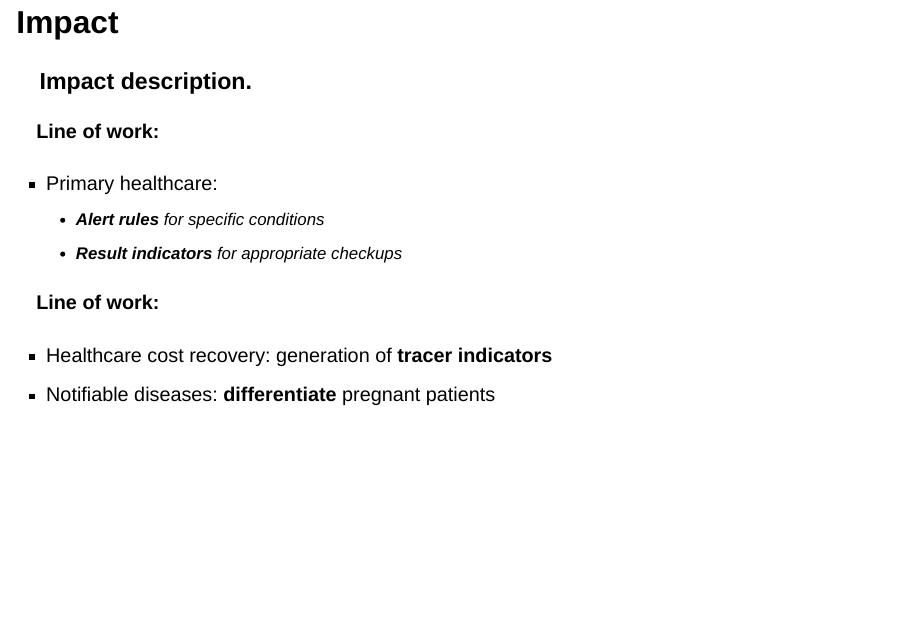
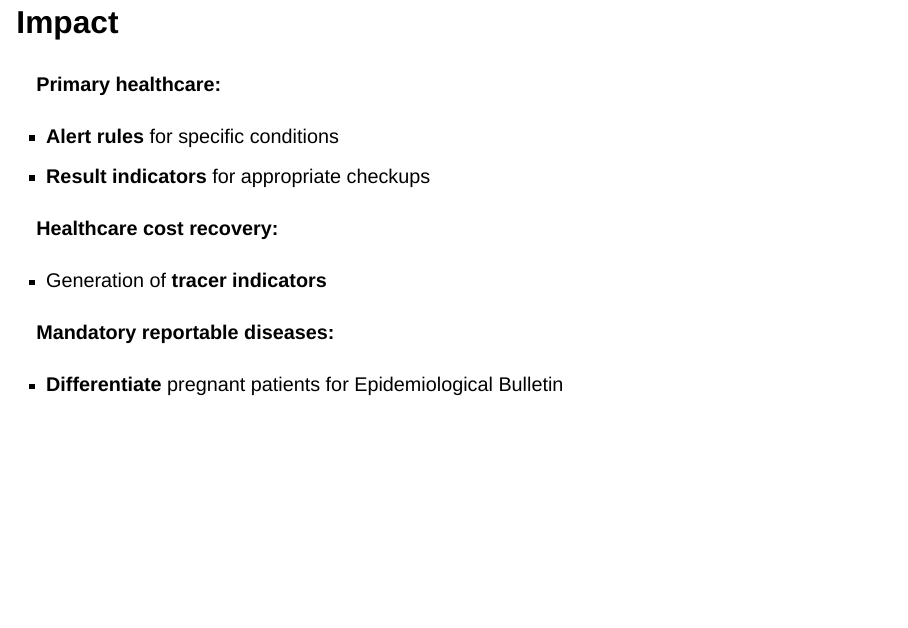
Before and after one commit to mcnanton/GASP_pregnancy_detection_2025, a Quarto document (index.qmd): page 11 of 12. Rendered offline with R 4.5, knitr and Pandoc in place of Quarto, with nearby package versions; drawn as Slidy slides in place of the format the file asks for.

Commit message:
Cambios menores en headers

```diff
--- a/index.qmd
+++ b/index.qmd
@@ -106,17 +106,17 @@ is an internal R package developed by our team to facilitate access to local dat
 
 ## Impact
 
-### Impact description.
+#### Primary healthcare:
 
-#### Line of work:
+- **Alert rules** for specific conditions
+- **Result indicators** for appropriate checkups
 
-- Primary healthcare:
-  - **Alert rules** for specific conditions
-  - **Result indicators** for appropriate checkups
+#### Healthcare cost recovery:
 
-#### Line of work:
+- Generation of **tracer indicators**
 
-- Healthcare cost recovery: generation of **tracer indicators**
-- Notifiable diseases: **differentiate** pregnant patients
+#### Mandatory reportable diseases:
+
+- **Differentiate** pregnant patients for Epidemiological Bulletin
 
 # Thanks!
```
Also changed, not shown: index.html, 2 other files.
